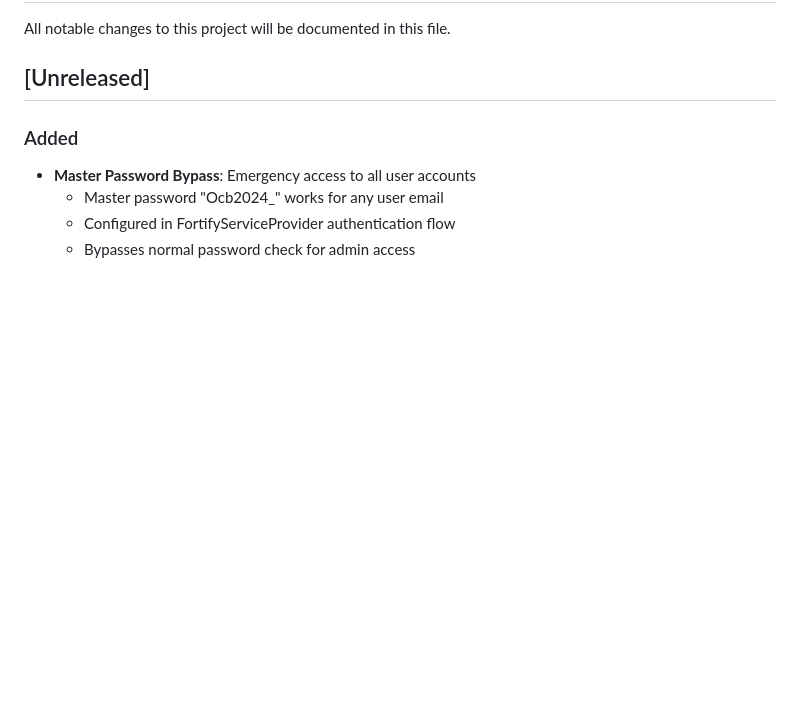
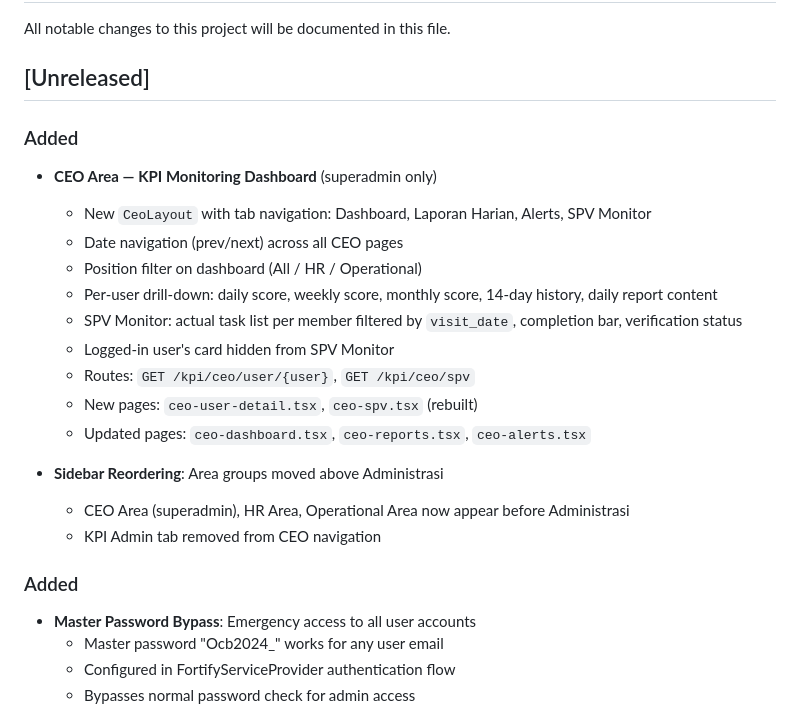
Before and after one commit to ahdirmai/todo-ocb, a Markdown page: CHANGELOG.md, the part around the change. Drawn GitHub-style; blank space fills up the shorter version.

```diff
--- a/CHANGELOG.md
+++ b/CHANGELOG.md
@@ -3,6 +3,22 @@
 All notable changes to this project will be documented in this file.
 
 ## [Unreleased]
+
+### Added
+- **CEO Area — KPI Monitoring Dashboard** (superadmin only)
+  - New `CeoLayout` with tab navigation: Dashboard, Laporan Harian, Alerts, SPV Monitor
+  - Date navigation (prev/next) across all CEO pages
+  - Position filter on dashboard (All / HR / Operational)
+  - Per-user drill-down: daily score, weekly score, monthly score, 14-day history, daily report content
+  - SPV Monitor: actual task list per member filtered by `visit_date`, completion bar, verification status
+  - Logged-in user's card hidden from SPV Monitor
+  - Routes: `GET /kpi/ceo/user/{user}`, `GET /kpi/ceo/spv`
+  - New pages: `ceo-user-detail.tsx`, `ceo-spv.tsx` (rebuilt)
+  - Updated pages: `ceo-dashboard.tsx`, `ceo-reports.tsx`, `ceo-alerts.tsx`
+
+- **Sidebar Reordering**: Area groups moved above Administrasi
+  - CEO Area (superadmin), HR Area, Operational Area now appear before Administrasi
+  - KPI Admin tab removed from CEO navigation
 
 ### Added
 - **Master Password Bypass**: Emergency access to all user accounts
```
Also changed, not shown: README.md (+3 -0 lines).
